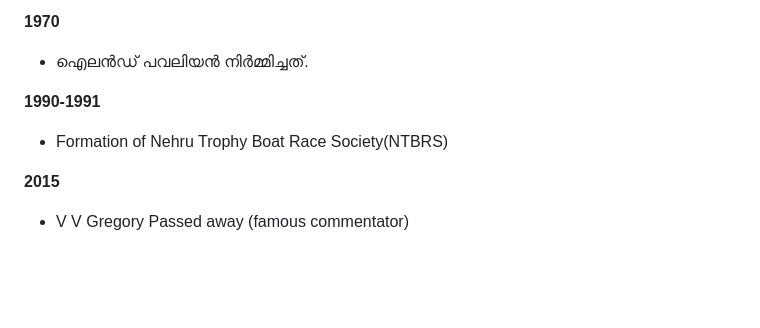
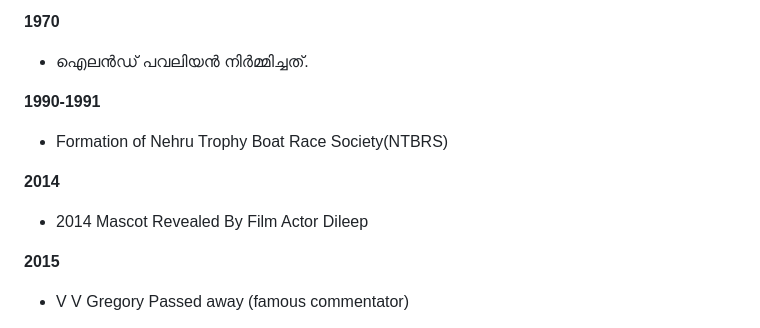
Before and after one commit to josephjosedev/NehruTrophyBoatRace, a Markdown page: നാൾവഴികളിലൂടെ/readme.md, the part around the change printed below. Drawn GitHub-style; blank space fills up the shorter version.

```diff
--- a/നാൾവഴികളിലൂടെ/readme.md
+++ b/നാൾവഴികളിലൂടെ/readme.md
@@ -20,6 +20,9 @@
   **1990-1991**
   - Formation of  Nehru Trophy Boat Race Society(NTBRS)
 
+ **2014**
+ - 2014 Mascot Revealed By Film Actor  Dileep
+
   **2015**
   - V V Gregory Passed away (famous commentator)
 
```
Also changed, not shown: other parts of നാൾവഴികളിലൂടെ/readme.md (+1 -1 lines).
